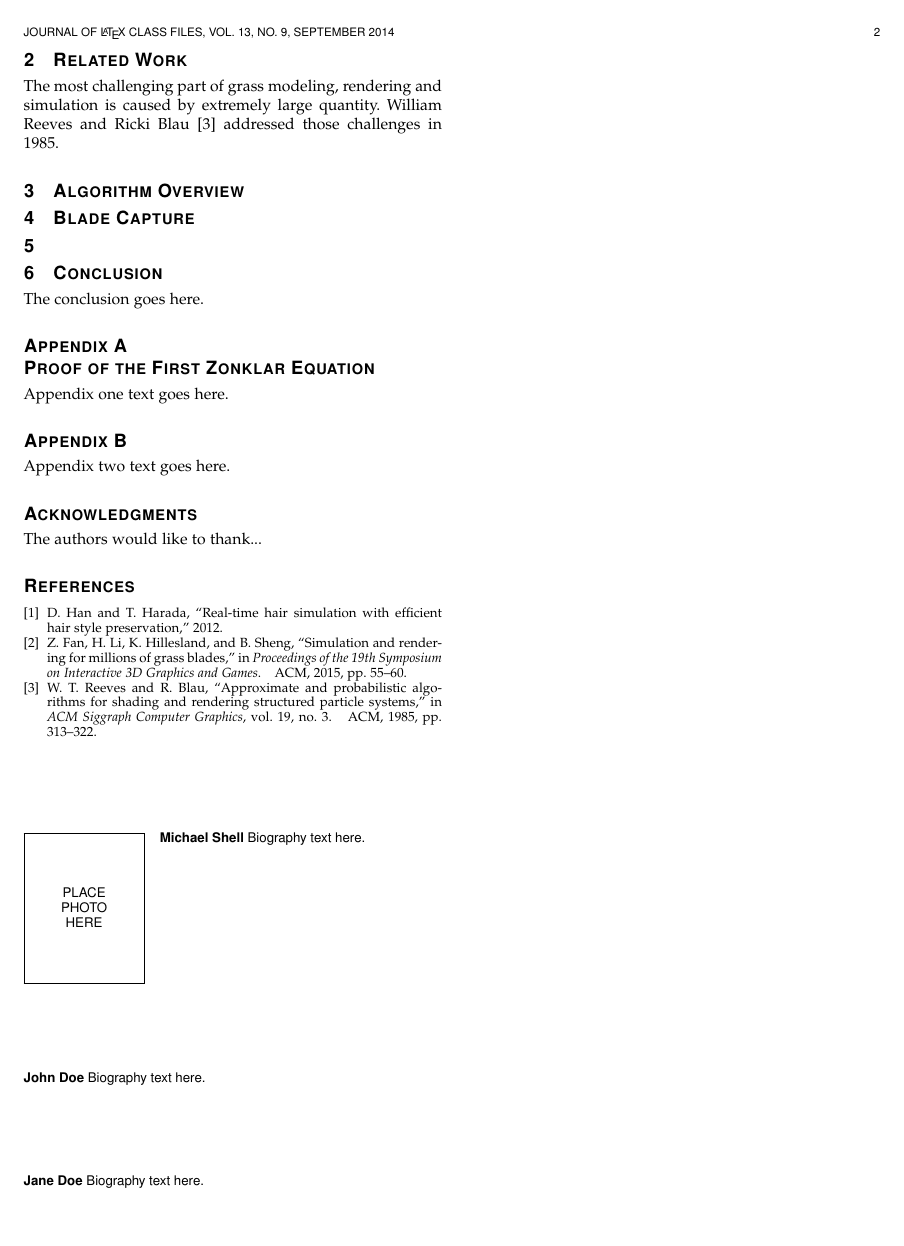
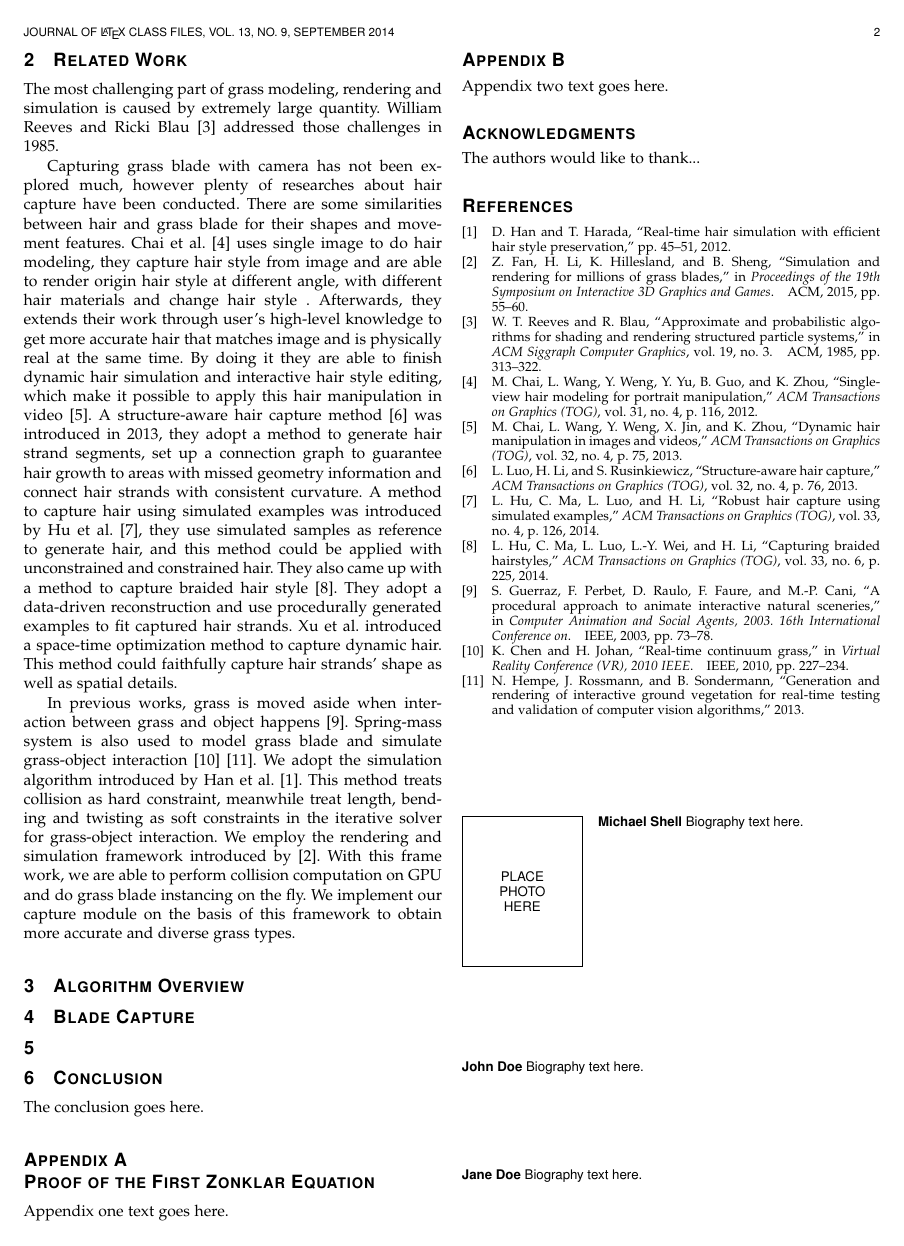
Before and after one commit to enronfancy/grasspaper, a LaTeX paper (grass.tex, which reads grass.bib): page 2 of 2. The pictures show the PDF file grass.pdf that the author committed with the source.

Commit message:
Related work.

```diff
--- a/grass.bib
+++ b/grass.bib
@@ -24,3 +26,23 @@
   year={2015},
   organization={ACM}
 }
+
+@article{chai2012single,
+  title={Single-view hair modeling for portrait manipulation},
+  author={Chai, Menglei and Wang, Lvdi and Weng, Yanlin and Yu, Yizhou and Guo, Baining and Zhou, Kun},
+  journal={ACM Transactions on Graphics (TOG)},
+  volume={31},
+  number={4},
+  pages={116},
+  year={2012},
+  publisher={ACM}
+}
+
+@article{chai2013dynamic,
+  title={Dynamic hair manipulation in images and videos},
+  author={Chai, Menglei and Wang, Lvdi and Weng, Yanlin and Jin, Xiaogang and Zhou, Kun},
+  journal={ACM Transactions on Graphics (TOG)},
+  volume={32},
+  number={4},
+  pages={75},
+  year={2013},
@@ -26,0 +55,17 @@
+  journal={ACM Transactions on Graphics (TOG)},
+  volume={32},
+  number={4},
+  pages={76},
+  year={2013},
+  publisher={ACM}
+}
+
+@article{hu2014robust,
+  title={Robust hair capture using simulated examples},
+  author={Hu, Liwen and Ma, Chongyang and Luo, Linjie and Li, Hao},
+  journal={ACM Transactions on Graphics (TOG)},
+  volume={33},
+  number={4},
+  pages={126},
+  year={2014},
+  publisher={ACM}
@@ -26,0 +77,6 @@
+  journal={ACM Transactions on Graphics (TOG)},
+  volume={33},
+  number={6},
+  pages={225},
+  year={2014},
+  publisher={ACM}
@@ -26,0 +89,18 @@
+  volume={33},
+  pages={6},
+  year={2014}
+}
+
+@inproceedings{guerraz2003procedural,
+  title={A procedural approach to animate interactive natural sceneries},
+  author={Guerraz, Sylvain and Perbet, Frank and Raulo, David and Faure, Fran{\c{c}}ois and Cani, Marie-Paule},
+  booktitle={Computer Animation and Social Agents, 2003. 16th International Conference on},
+  pages={73--78},
+  year={2003},
+  organization={IEEE}
+}
+
+@article{hempe2013generation,
+  title={Generation and rendering of interactive ground vegetation for real-time testing and validation of computer vision algorithms},
+  author={Hempe, Nico and Rossmann, J{\"u}rgen and Sondermann, Bj{\"o}rn},
+  year={2013}
@@ -26,0 +112,5 @@
+  booktitle={Virtual Reality Conference (VR), 2010 IEEE},
+  pages={227--234},
+  year={2010},
+  organization={IEEE}
+}
--- a/grass.tex
+++ b/grass.tex
@@ -556,7 +556,11 @@ Our main contribution is to capture grass blade shape with depth camera, shape r
 %\IEEEpubidadjcol
 
 \section{Related Work}
-The most challenging part of grass modeling, rendering and simulation is caused by extremely large quantity. William Reeves and Ricki Blau\cite{reeves1985approximate} addressed those challenges in 1985.
+  The most challenging part of grass modeling, rendering and simulation is caused by extremely large quantity. William Reeves and Ricki Blau\cite{reeves1985approximate} addressed those challenges in 1985.
+
+Capturing grass blade with camera has not been explored much, however plenty of researches about hair capture have been conducted. There are some similarities between hair and grass blade for their shapes and movement features. Chai et al.\cite{chai2012single} uses single image to do hair modeling, they capture hair style from image and are able to render origin hair style at different angle, with different hair materials and change hair style . Afterwards, they extends their work through user's high-level knowledge to get more accurate hair that matches image and is physically real at the same time. By doing it they are able to finish dynamic hair simulation and interactive hair style editing, which make it possible to apply this hair manipulation in video\cite{chai2013dynamic}. A structure-aware hair capture method\cite{luo2013structure} was introduced in 2013, they adopt a method to generate hair strand segments, set up a connection graph to guarantee hair growth to areas with missed geometry information and connect hair strands with consistent curvature. A method to capture hair using simulated examples was introduced by Hu et al.\cite{hu2014robust}, they use simulated samples as reference to generate hair, and this method could be applied with unconstrained and constrained hair. They also came up with a method to capture braided hair style\cite{hu2014capturing}. They adopt a data-driven reconstruction and use procedurally generated examples to fit captured hair strands. Xu et al. introduced a space-time optimization method to capture dynamic hair. This method could faithfully capture hair strands' shape as well as spatial details.
+
+In previous works, grass is moved aside when interaction between grass and object happens\cite{guerraz2003procedural}. Spring-mass system is also used to model grass blade and simulate grass-object interaction\cite{chen2010real}\cite{hempe2013generation}. We adopt the simulation algorithm introduced by Han et al.\cite{han2012real}. This method treats collision as hard constraint, meanwhile treat length, bending and twisting as soft constraints in the iterative solver for grass-object interaction. We employ the rendering and simulation framework introduced by \cite{fan2015simulation}. With this frame work, we are able to perform collision computation on GPU and do grass blade instancing on the fly.  We implement our capture module on the basis of this framework to obtain more accurate and diverse grass types.
 
 
 
```
Also changed, not shown: grass.bbl, grass.pdf, grass.bib (24 more changed lines), 6 other files.
